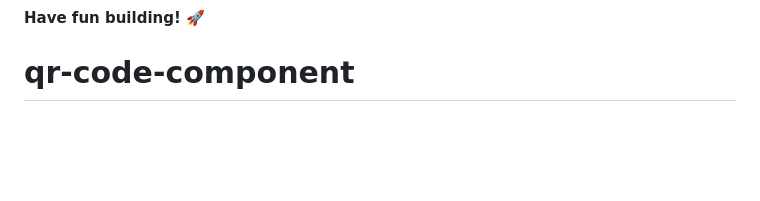
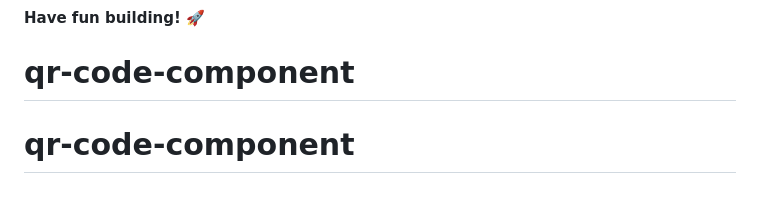
Before and after one commit to KaiWenzel/qr-code-component, a Markdown page: README.md, the part around the change. GitHub-like rendering; blank space fills up the shorter version.

```diff
--- a/README.md
+++ b/README.md
@@ -86,3 +86,4 @@ This challenge is completely free. Please share it with anyone who will find it
 
 **Have fun building!** 🚀
 # qr-code-component
+# qr-code-component
```
